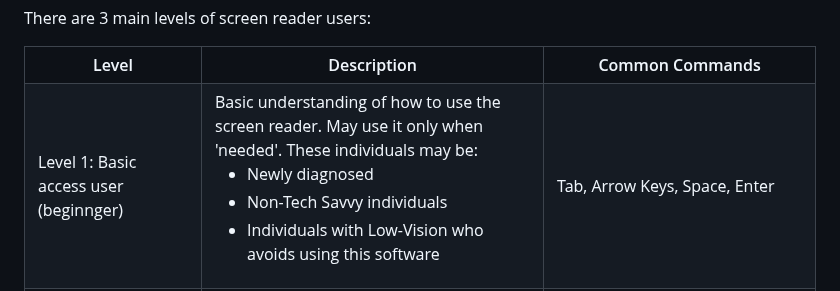
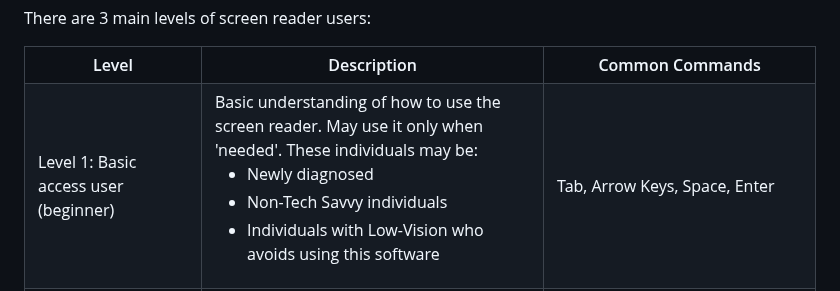
Before and after one commit to jkhurdan/A11yTraining, a Markdown page: WebAudits/Personas.md, the part around the change. Rendered like a GitHub page.

```diff
--- a/WebAudits/Personas.md
+++ b/WebAudits/Personas.md
@@ -12,7 +12,7 @@ There are 3 main levels of screen reader users:
         <th> Common Commands </th>
     </tr>
     <tr>
-        <td> Level 1: Basic access user (beginnger) </td>
+        <td> Level 1: Basic access user (beginner) </td>
         <td> Basic understanding of how to use the screen reader. May use it only when 'needed'. These individuals may be:
             <ul>
                 <li> Newly diagnosed </li>
```
